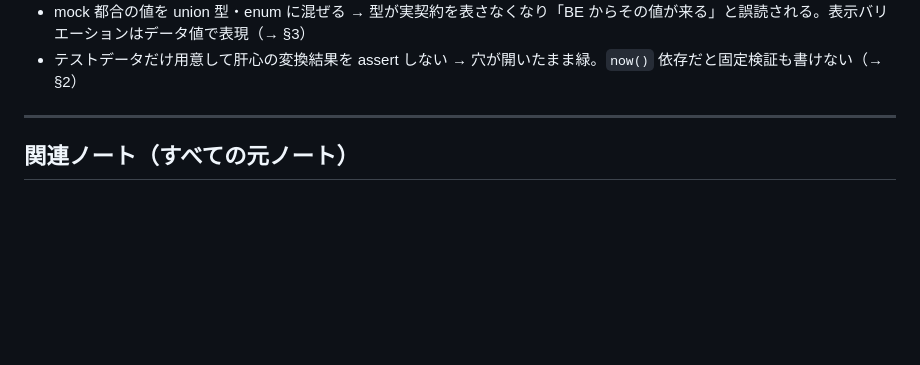
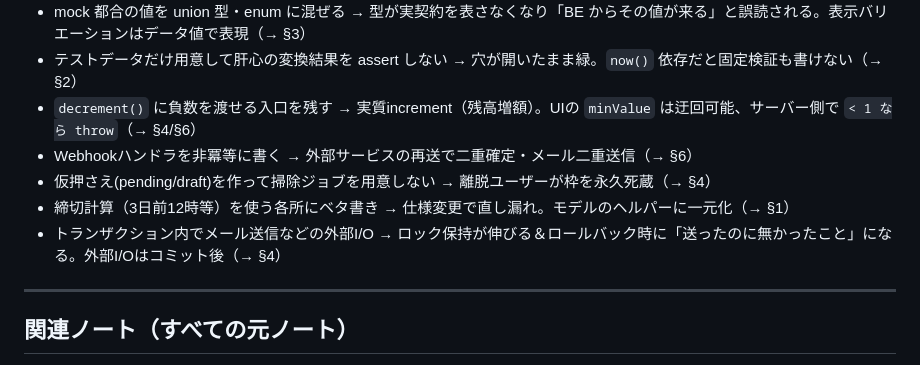
Before and after one commit to sookoo19/WorldClass, a Markdown page: .claude/Learning/00_CORE_ジュニア核心まとめ.md, the part around one of its changes. Drawn GitHub-style; blank space fills up the shorter version.

```diff
--- a/.claude/Learning/00_CORE_ジュニア核心まとめ.md
+++ b/.claude/Learning/00_CORE_ジュニア核心まとめ.md
@@ -194,6 +214,11 @@
 - props の既定値に mock を持たせる → BE の渡し忘れ・typo が「エラー」でなく「本番で偽データ表示」になり、tsc でも実行時でも検知不能。mock はプレビュー専用ページから明示注入する（→ §8）
 - mock 都合の値を union 型・enum に混ぜる → 型が実契約を表さなくなり「BE からその値が来る」と誤読される。表示バリエーションはデータ値で表現（→ §3）
 - テストデータだけ用意して肝心の変換結果を assert しない → 穴が開いたまま緑。`now()` 依存だと固定検証も書けない（→ §2）
+- `decrement()` に負数を渡せる入口を残す → 実質increment（残高増額）。UIの `minValue` は迂回可能、サーバー側で `< 1 なら throw`（→ §4/§6）
+- Webhookハンドラを非冪等に書く → 外部サービスの再送で二重確定・メール二重送信（→ §6）
+- 仮押さえ(pending/draft)を作って掃除ジョブを用意しない → 離脱ユーザーが枠を永久死蔵（→ §4）
+- 締切計算（3日前12時等）を使う各所にベタ書き → 仕様変更で直し漏れ。モデルのヘルパーに一元化（→ §1）
+- トランザクション内でメール送信などの外部I/O → ロック保持が伸びる＆ロールバック時に「送ったのに無かったこと」になる。外部I/Oはコミット後（→ §4）
 
 ---
 
```
Also changed, not shown: other parts of .claude/Learning/00_CORE_ジュニア核心まとめ.md (+25 -4 lines), .claude/Learning/2026-07-01_全プラン横断-設計パターン.md (added, +238 -0 lines), .claude/Learning/INDEX.md (+1 -0 lines).
